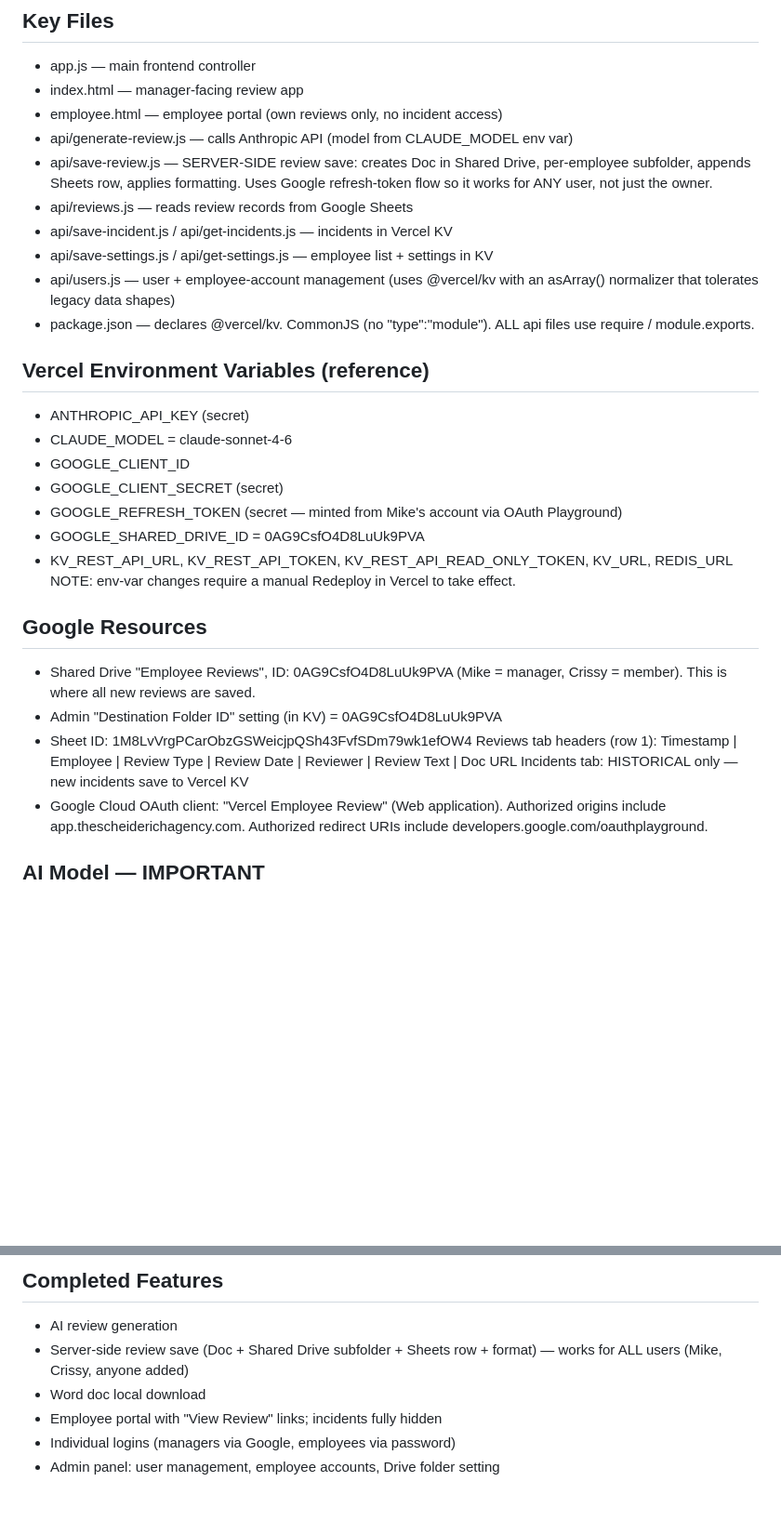
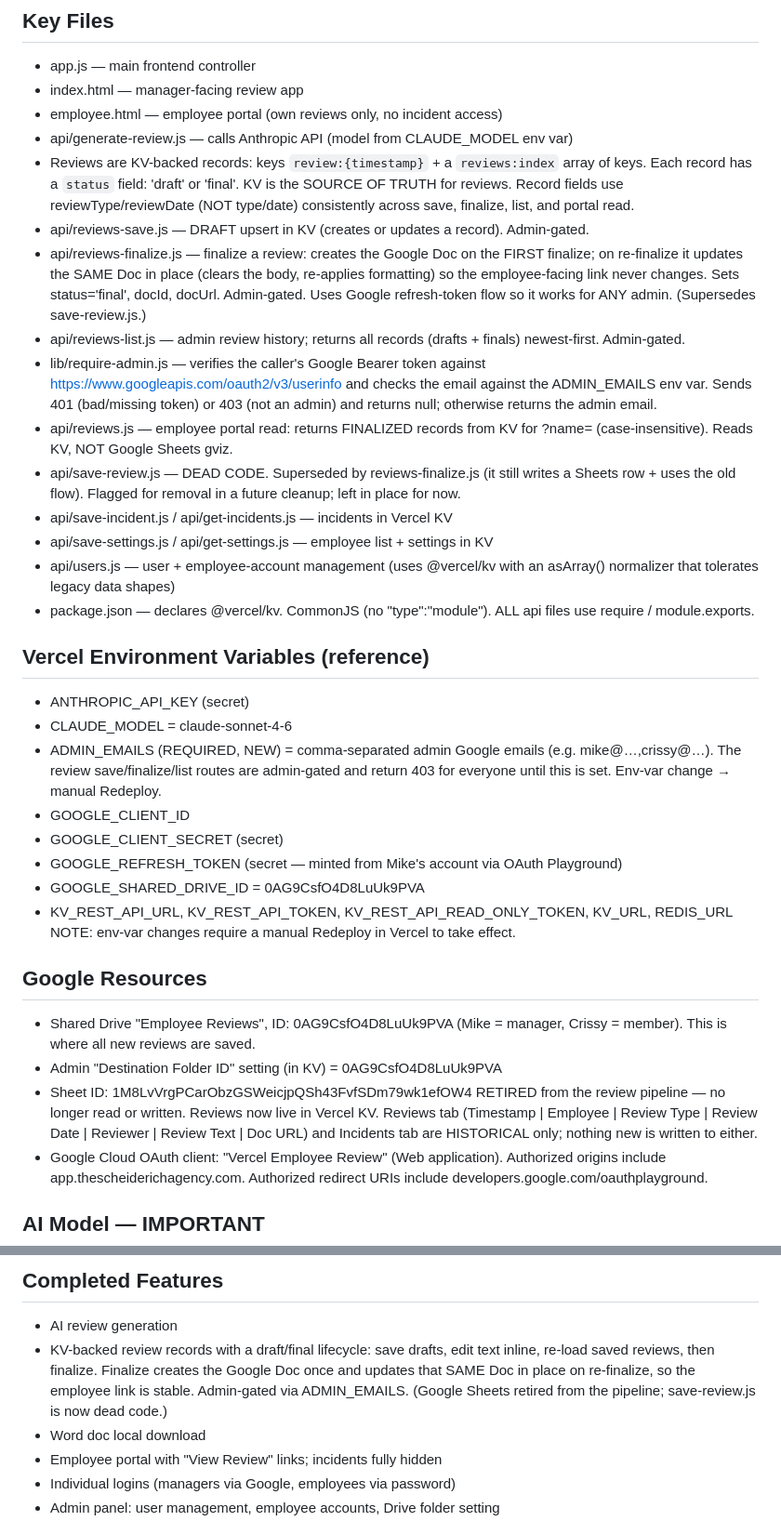
Before and after one commit to mscheiderich/Employee-Review, a Markdown page: PROJECT_STATUS.MD, 2 parts joined by grey strips. Shown at 93% size. GitHub-like rendering; blank space fills up the shorter version.

Commit message:
Update PROJECT_STATUS for KV review draft/finalize rebuild
- Reviews are KV-backed (review:{id} + reviews:index, status draft/final);
  KV is source of truth. Google Sheets retired from the pipeline.
- Document new admin-gated routes (reviews-save/finalize/list) and
  lib/require-admin.js; add required ADMIN_EMAILS env var.
- reviews.js reads finalized records from KV; save-review.js flagged dead.
- New security gap: reviews.js returns any employee's reviews by ?name=
  (defer to auth phase).

Co-Authored-By: Claude Opus 4.8 (1M context) <noreply@anthropic.com>

```diff
--- a/PROJECT_STATUS.MD
+++ b/PROJECT_STATUS.MD
@@ -37,10 +39,28 @@ Workflow: edit in Claude Code → commit + Sync in VS Code → Vercel auto-deplo
 - index.html — manager-facing review app
 - employee.html — employee portal (own reviews only, no incident access)
 - api/generate-review.js — calls Anthropic API (model from CLAUDE_MODEL env var)
-- api/save-review.js — SERVER-SIDE review save: creates Doc in Shared Drive,
-  per-employee subfolder, appends Sheets row, applies formatting. Uses
-  Google refresh-token flow so it works for ANY user, not just the owner.
-- api/reviews.js — reads review records from Google Sheets
+- Reviews are KV-backed records: keys `review:{timestamp}` + a `reviews:index`
+  array of keys. Each record has a `status` field: 'draft' or 'final'. KV is
+  the SOURCE OF TRUTH for reviews. Record fields use reviewType/reviewDate
+  (NOT type/date) consistently across save, finalize, list, and portal read.
+- api/reviews-save.js — DRAFT upsert in KV (creates or updates a record).
+  Admin-gated.
+- api/reviews-finalize.js — finalize a review: creates the Google Doc on the
+  FIRST finalize; on re-finalize it updates the SAME Doc in place (clears the
+  body, re-applies formatting) so the employee-facing link never changes.
+  Sets status='final', docId, docUrl. Admin-gated. Uses Google refresh-token
+  flow so it works for ANY admin. (Supersedes save-review.js.)
+- api/reviews-list.js — admin review history; returns all records (drafts +
+  finals) newest-first. Admin-gated.
+- lib/require-admin.js — verifies the caller's Google Bearer token against
+  https://www.googleapis.com/oauth2/v3/userinfo and checks the email against
+  the ADMIN_EMAILS env var. Sends 401 (bad/missing token) or 403 (not an
+  admin) and returns null; otherwise returns the admin email.
+- api/reviews.js — employee portal read: returns FINALIZED records from KV
+  for ?name= (case-insensitive). Reads KV, NOT Google Sheets gviz.
+- api/save-review.js — DEAD CODE. Superseded by reviews-finalize.js (it still
+  writes a Sheets row + uses the old flow). Flagged for removal in a future
+  cleanup; left in place for now.
 - api/save-incident.js / api/get-incidents.js — incidents in Vercel KV
 - api/save-settings.js / api/get-settings.js — employee list + settings in KV
 - api/users.js — user + employee-account management (uses @vercel/kv with
@@ -51,6 +71,9 @@ Workflow: edit in Claude Code → commit + Sync in VS Code → Vercel auto-deplo
 ## Vercel Environment Variables (reference)
 - ANTHROPIC_API_KEY (secret)
 - CLAUDE_MODEL = claude-sonnet-4-6
+- ADMIN_EMAILS (REQUIRED, NEW) = comma-separated admin Google emails (e.g.
+  mike@…,crissy@…). The review save/finalize/list routes are admin-gated and
+  return 403 for everyone until this is set. Env-var change → manual Redeploy.
 - GOOGLE_CLIENT_ID
 - GOOGLE_CLIENT_SECRET (secret)
 - GOOGLE_REFRESH_TOKEN (secret — minted from Mike's account via OAuth Playground)
@@ -63,9 +86,10 @@ NOTE: env-var changes require a manual Redeploy in Vercel to take effect.
   Crissy = member). This is where all new reviews are saved.
 - Admin "Destination Folder ID" setting (in KV) = 0AG9CsfO4D8LuUk9PVA
 - Sheet ID: 1M8LvVrgPCarObzGSWeicjpQSh43FvfSDm79wk1efOW4
-  Reviews tab headers (row 1): Timestamp | Employee | Review Type |
-  Review Date | Reviewer | Review Text | Doc URL
-  Incidents tab: HISTORICAL only — new incidents save to Vercel KV
+  RETIRED from the review pipeline — no longer read or written. Reviews now
+  live in Vercel KV. Reviews tab (Timestamp | Employee | Review Type | Review
+  Date | Reviewer | Review Text | Doc URL) and Incidents tab are HISTORICAL
+  only; nothing new is written to either.
 - Google Cloud OAuth client: "Vercel Employee Review" (Web application).
   Authorized origins include app.thescheiderichagency.com.
   Authorized redirect URIs include developers.google.com/oauthplayground.
@@ -80,8 +104,11 @@ NOTE: env-var changes require a manual Redeploy in Vercel to take effect.
 
 ## Completed Features
 - AI review generation
-- Server-side review save (Doc + Shared Drive subfolder + Sheets row + format)
-  — works for ALL users (Mike, Crissy, anyone added)
+- KV-backed review records with a draft/final lifecycle: save drafts, edit
+  text inline, re-load saved reviews, then finalize. Finalize creates the
+  Google Doc once and updates that SAME Doc in place on re-finalize, so the
+  employee link is stable. Admin-gated via ADMIN_EMAILS. (Google Sheets
+  retired from the pipeline; save-review.js is now dead code.)
 - Word doc local download
 - Employee portal with "View Review" links; incidents fully hidden
 - Individual logins (managers via Google, employees via password)
```
Also changed, not shown: other parts of PROJECT_STATUS.MD (+10 -2 lines).
